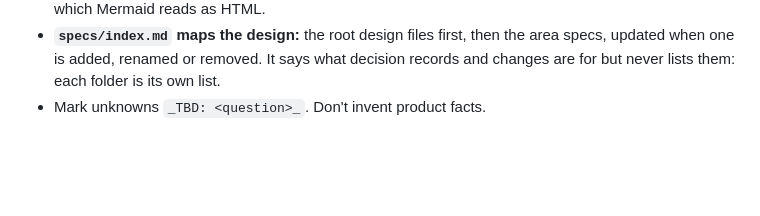
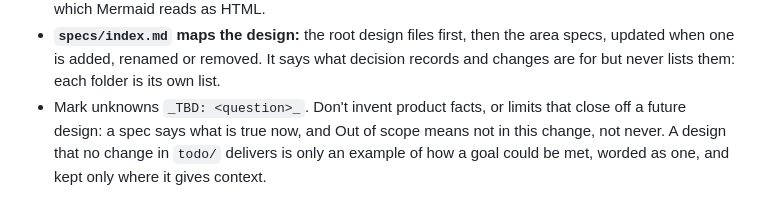
Before and after one commit to eliveikis/repocop, a Markdown page: .claude/rules/specs.md, the part around the change. Rendered like a GitHub page; blank space fills up the shorter version.

Commit message:
Keep specs from inventing limits that close off a future design
Helix added this to its own copy of the specs rule. A template sync offers
every managed file that differs, picked by default, so the next one that
touches specs.md would have dropped it. Taking it into the template keeps
it, and every repository gets it: a spec says what is true now, Out of
scope means not in this change rather than never, and a design no change
delivers is only an example.

`````diff
--- a/.claude/rules/specs.md
+++ b/.claude/rules/specs.md
@@ -22,4 +22,4 @@ paths:
 - **A change is fixed once reviewed.** It states the work, not its progress: plain, checkable acceptance criteria, and open questions settled before implementation. After that only a human edits it, as the work is judged against it, and only when the work changes; an agent that finds it wrong or incomplete says what should change. Progress shows in the branch and its PR, never in the change, `CLAUDE.md` or the README, which later sessions take as current, and `product.md`'s roadmap stays at the level of themes.
 - **Diagrams** are fenced ```` ```mermaid ```` blocks (flowchart, sequenceDiagram, stateDiagram-v2, erDiagram), not images or ASCII art. Keep labels short, quote any with punctuation, and avoid `<...>`, which Mermaid reads as HTML.
 - **`specs/index.md` maps the design:** the root design files first, then the area specs, updated when one is added, renamed or removed. It says what decision records and changes are for but never lists them: each folder is its own list.
-- Mark unknowns `_TBD: <question>_`. Don't invent product facts.
+- Mark unknowns `_TBD: <question>_`. Don't invent product facts, or limits that close off a future design: a spec says what is true now, and Out of scope means not in this change, not never. A design that no change in `todo/` delivers is only an example of how a goal could be met, worded as one, and kept only where it gives context.
`````
Also changed, not shown: 1 other file.
